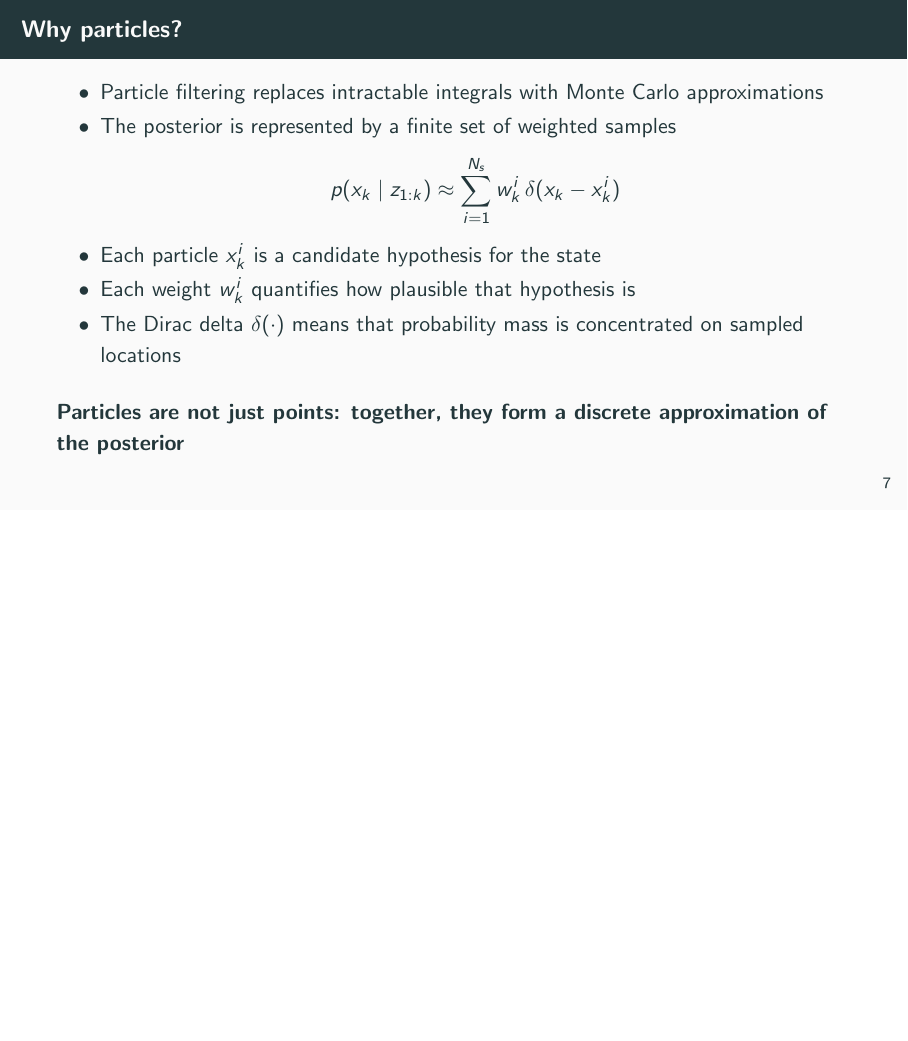
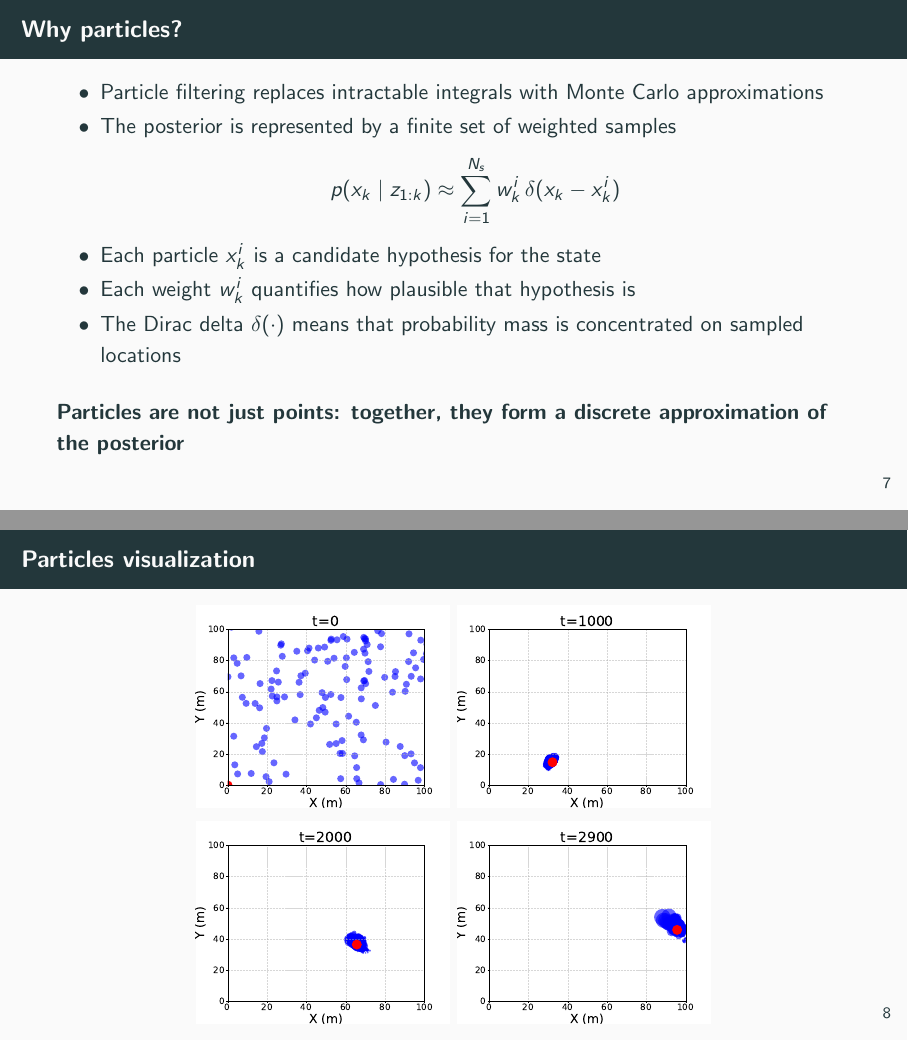
Before and after one commit to domm99/slides-reading-group-dpf, LaTeX slides (slides.tex): page 10 of 12 before the commit and pages 10 and 11 of 13 after it, the two joined at a grey line, the shorter picture padded with empty space. Compiled offline with pdfLaTeX.

Commit message:
add slide on particles visualization

```diff
--- a/slides.tex
+++ b/slides.tex
@@ -1,4 +1,5 @@
 \documentclass[aspectratio=169]{beamer}
+\usepackage{subcaption}
 \usepackage{fontawesome5}
 \usetheme{metropolis}
 \usepackage[export]{adjustbox}
@@ -235,6 +236,30 @@ z_k = h_k(x_k, n_k)
 
 %------------------------------------------------
 
+\begin{frame}{Particles visualization}
+
+\begin{figure}
+    \centering
+    \begin{subfigure}{0.32\textwidth}
+        \includegraphics[width=\textwidth]{images/particles-distribution/step_0.pdf}
+    \end{subfigure}
+    \begin{subfigure}{0.32\textwidth}
+        \includegraphics[width=\textwidth]{images/particles-distribution/step_1000.pdf}
+    \end{subfigure}
+
+    \begin{subfigure}{0.32\textwidth}
+        \includegraphics[width=\textwidth]{images/particles-distribution/step_2000.pdf}
+    \end{subfigure}
+    \begin{subfigure}{0.32\textwidth}
+        \includegraphics[width=\textwidth]{images/particles-distribution/step_2900.pdf}
+    \end{subfigure}
+\end{figure}
+
+\end{frame}
+
+
+%------------------------------------------------
+
 \begin{frame}{What do particles actually approximate?}
 
 \begin{itemize}
```
Also changed, not shown: images/particles-distribution/step_0.pdf (added), images/particles-distribution/step_1000.pdf (added), images/particles-distribution/step_2000.pdf (added), images/particles-distribution/step_2900.pdf (added).
